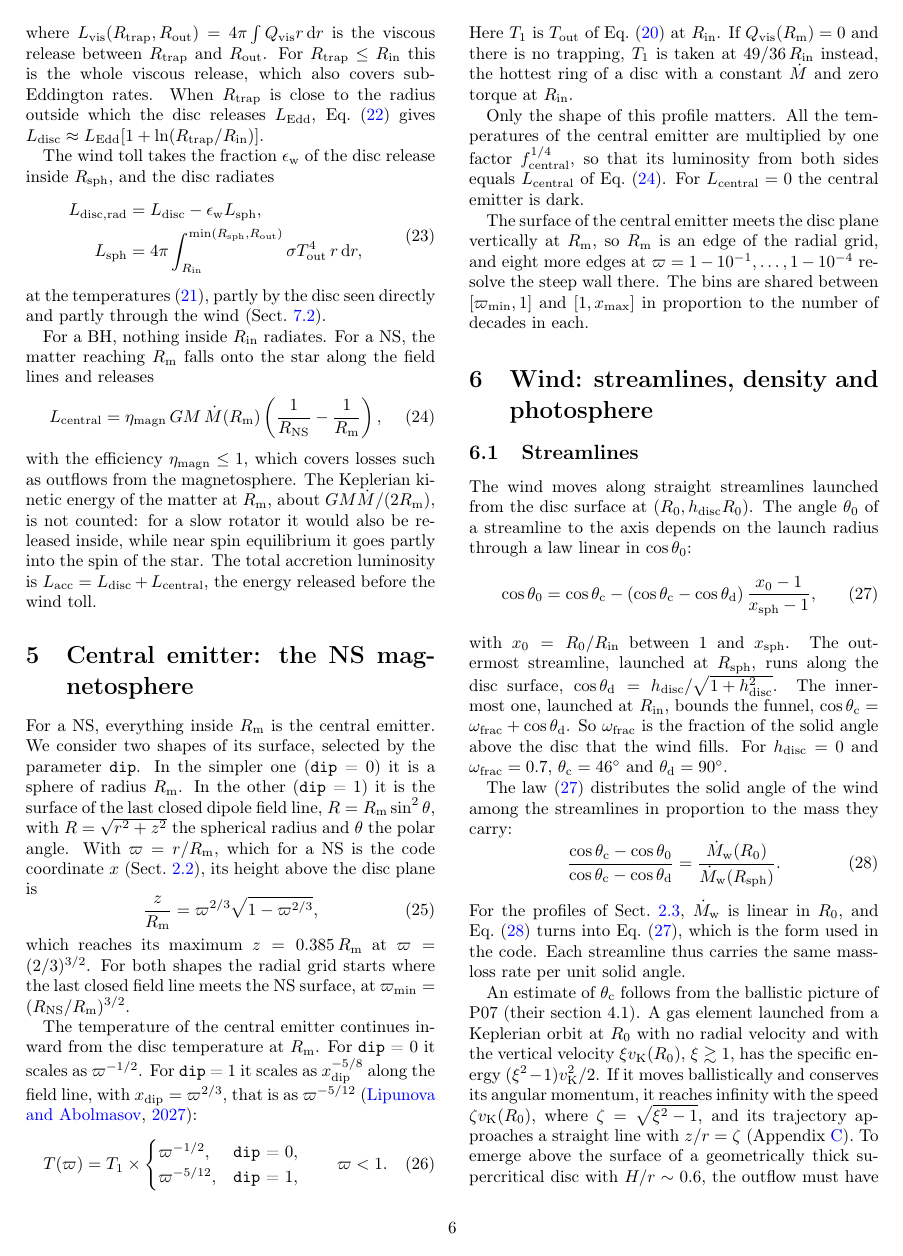
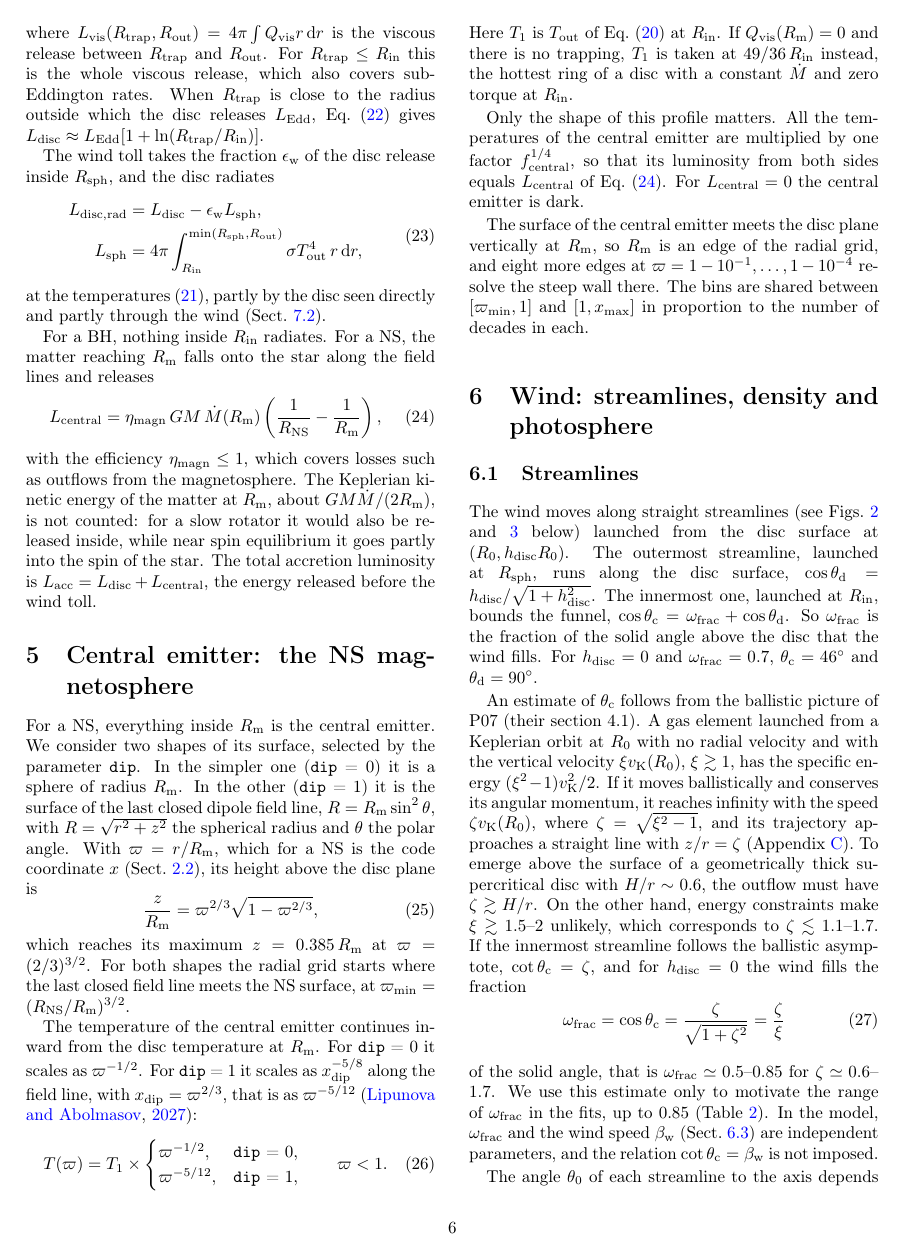
Before and after one commit to gvlipunova/ULXspectra_paper, a LaTeX paper (main.tex, which reads sections/06_wind.tex): page 6 of 43. Compiled offline with pdfLaTeX.

Commit message:
edited text

```diff
--- a/sections/06_wind.tex
+++ b/sections/06_wind.tex
@@ -31,14 +31,7 @@ Made with \code{docs/scripts/plot\_wind\_geometry.py} (code commit 65f8bbf).}
 \subsection{Streamlines}
 \label{sec:wind:streamlines}
 
-The wind moves along straight streamlines launched from the disc surface at $(R_0, \hd R_0)$.
-The angle $\theta_0$ of a streamline to the axis depends on the launch radius through a law linear in $\cos\theta_0$:
-\begin{equation}
-\cos\theta_0 = \cos\theta_{\rm c} - (\cos\theta_{\rm c} - \cos\theta_{\rm d})\,\frac{x_0 - 1}{\xsp - 1},
-\label{eq:theta0}
-\end{equation}
-% code: theta_of_launch_radius(), wind_angular_bounds() (csrcs/wind_struct.c); README "Wind: streamlines"
-with $x_0 = R_0/\rin$ between 1 and $\xsp$.
+The wind moves along straight streamlines (see Figs.~\ref{fig:streamlines_linear} and \ref{fig:wind_geometry} below) launched from the disc surface at $(R_0, \hd R_0)$.
 The outermost streamline, launched at $\Rsph$, runs along the disc surface, $\cos\theta_{\rm d} = \hd/\sqrt{1 + \hd^2}$.
 The innermost one, launched at $\rin$, bounds the funnel, $\cos\theta_{\rm c} = \omf + \cos\theta_{\rm d}$.
 % code: wind_angular_bounds() (csrcs/wind_struct.c)
@@ -46,20 +39,11 @@ So $\omf$ is the fraction of the solid angle above the disc that the wind fills.
 For $\hd = 0$ and $\omf = 0.7$, $\theta_{\rm c} = 46^\circ$ and $\theta_{\rm d} = 90^\circ$.
 % source: docs/wind_column_angles.md (46 deg for omega_frac = 0.7)
 
-The law~\eqref{eq:theta0} distributes the solid angle of the wind among the streamlines in proportion to the mass they carry:
-\begin{equation}
-\frac{\cos\theta_{\rm c} - \cos\theta_0}{\cos\theta_{\rm c} - \cos\theta_{\rm d}} = \frac{\Mdot_{\rm w}(R_0)}{\Mdot_{\rm w}(\Rsph)} .
-\label{eq:theta0_massloss}
-\end{equation}
-% source: old manuscript (SEA_spectrum.zip, main.tex, "Mapping theta(r_0) from cumulative mass loss")
-For the profiles of Sect.~\ref{sec:model:mdot}, $\Mdot_{\rm w}$ is linear in $R_0$, and Eq.~\eqref{eq:theta0_massloss} turns into Eq.~\eqref{eq:theta0}, which is the form used in the code.
-% derived (Claude): Mdot_w(R_0) = Mdot(R_0) - Mdot(r_in) is linear in R_0 for eqs. (mdot_setin), (mdot_P07),
-%       (mdot_SS73); exception: P07 profile clipped at 0 near r_in when r_in,f < 6.
-% code: theta_of_launch_radius() uses u = (x_0 - 1)/(x_sph - 1) (csrcs/wind_struct.c)
-Each streamline thus carries the same mass-loss rate per unit solid angle.
+
 
 An estimate of $\theta_{\rm c}$ follows from the ballistic picture of P07 (their section~4.1).
 A gas element launched from a Keplerian orbit at $R_0$ with no radial velocity and with the vertical velocity $\xi\vK(R_0)$, $\xi \gtrsim 1$, has the specific energy $(\xi^2 - 1)\vK^2/2$.
+%Egrav+Ekin = (\xi^2 - 1)\vK^2/2
 If it moves ballistically and conserves its angular momentum, it reaches infinity with the speed $\zeta\vK(R_0)$, where $\zeta = \sqrt{\xi^2 - 1}$, and its trajectory approaches a straight line with $z/r = \zeta$ (Appendix~\ref{app:ballistic}).
 To emerge above the surface of a geometrically thick supercritical disc with $H/r \sim 0.6$, the outflow must have $\zeta \gtrsim H/r$.
 On the other hand, energy constraints make $\xi \gtrsim 1.5$--$2$ unlikely, which corresponds to $\zeta \lesssim 1.1$--$1.7$.
@@ -75,3 +59,9 @@ of the solid angle, that is $\omf \simeq 0.5$--$0.85$ for $\zeta \simeq 0.6$--$1
 We use this estimate only to motivate the range of $\omf$ in the fits, up to 0.85 (Table~\ref{tab:params}).
 In the model, $\omf$ and the wind speed $\beta_{\rm w}$ (Sect.~\ref{sec:wind:velocity}) are independent parameters, and the relation $\cot\theta_{\rm c} = \beta_{\rm w}$ is not imposed.
 % author's decision 2026-10-29; code: omega_frac and beta_w independent (ULX.conf priors (0.1, 0.85), (0.05, 3))
+
+The angle $\theta_0$ of each streamline to the axis depends on the launch radius through a law linear in $\cos\theta_0$:
+\begin{equation}
+\cos\theta_0 = \cos\theta_{\rm c} - (\cos\theta_{\rm c} - \cos\theta_{\rm d})\,\frac{x_0 - 1}{\xsp - 1},
+\label{eq:theta0}
+\end{equation}
```
Also changed, not shown: sections/02_model_overview.tex (+1 -1 lines), sections/06_wind.tex (14 more changed lines).
